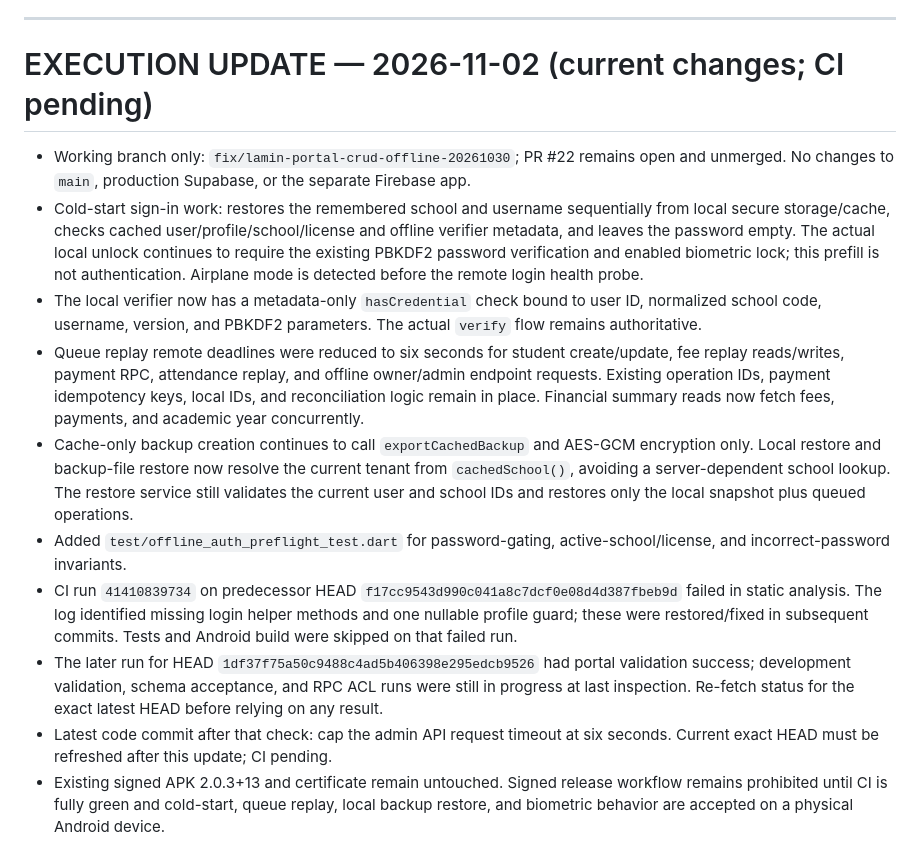
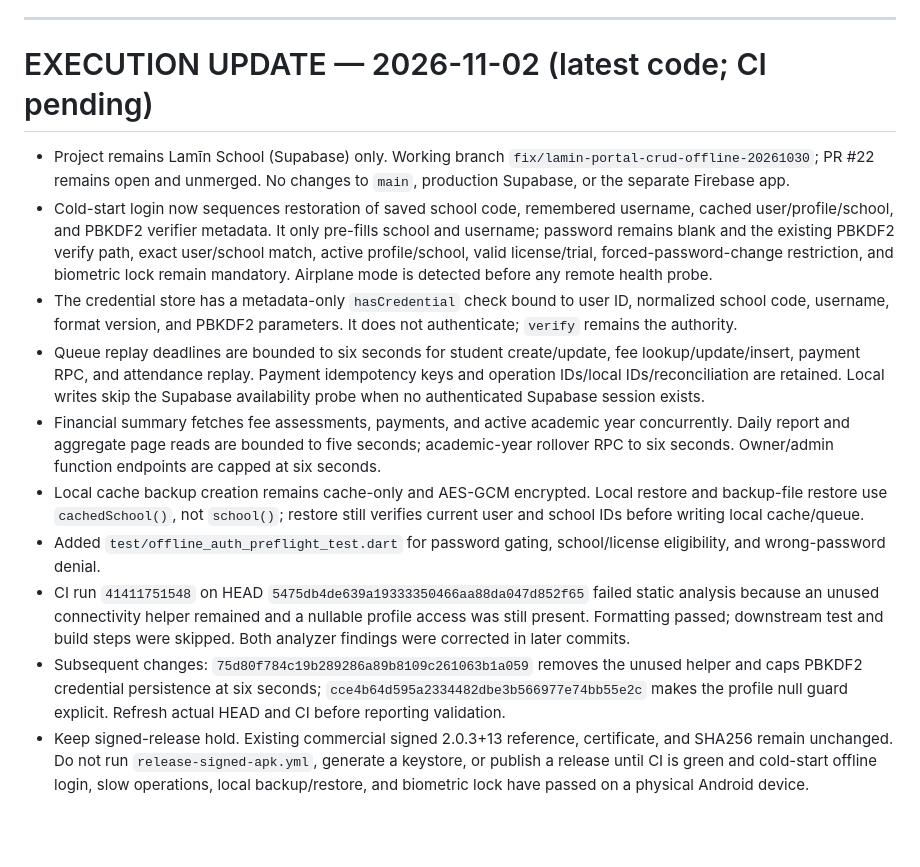
Before and after one commit to laminahmed12/school-mobile-app, a Markdown page: PROJECT_CONTEXT.md, the part around the change. GitHub-like rendering; blank space fills up the shorter version.

Commit message:
docs(context): refresh offline auth and cache-only backup status

```diff
--- a/PROJECT_CONTEXT.md
+++ b/PROJECT_CONTEXT.md
@@ -437,15 +437,15 @@ When continuing in a new ChatGPT conversation:
 
 ---
 
-# EXECUTION UPDATE — 2026-11-02 (current changes; CI pending)
+# EXECUTION UPDATE — 2026-11-02 (latest code; CI pending)
 
-- Working branch only: `fix/lamin-portal-crud-offline-20261030`; PR #22 remains open and unmerged. No changes to `main`, production Supabase, or the separate Firebase app.
-- Cold-start sign-in work: restores the remembered school and username sequentially from local secure storage/cache, checks cached user/profile/school/license and offline verifier metadata, and leaves the password empty. The actual local unlock continues to require the existing PBKDF2 password verification and enabled biometric lock; this prefill is not authentication. Airplane mode is detected before the remote login health probe.
-- The local verifier now has a metadata-only `hasCredential` check bound to user ID, normalized school code, username, version, and PBKDF2 parameters. The actual `verify` flow remains authoritative.
-- Queue replay remote deadlines were reduced to six seconds for student create/update, fee replay reads/writes, payment RPC, attendance replay, and offline owner/admin endpoint requests. Existing operation IDs, payment idempotency keys, local IDs, and reconciliation logic remain in place. Financial summary reads now fetch fees, payments, and academic year concurrently.
-- Cache-only backup creation continues to call `exportCachedBackup` and AES-GCM encryption only. Local restore and backup-file restore now resolve the current tenant from `cachedSchool()`, avoiding a server-dependent school lookup. The restore service still validates the current user and school IDs and restores only the local snapshot plus queued operations.
-- Added `test/offline_auth_preflight_test.dart` for password-gating, active-school/license, and incorrect-password invariants.
-- CI run `41410839734` on predecessor HEAD `f17cc9543d990c041a8c7dcf0e08d4d387fbeb9d` failed in static analysis. The log identified missing login helper methods and one nullable profile guard; these were restored/fixed in subsequent commits. Tests and Android build were skipped on that failed run.
-- The later run for HEAD `1df37f75a50c9488c4ad5b406398e295edcb9526` had portal validation success; development validation, schema acceptance, and RPC ACL runs were still in progress at last inspection. Re-fetch status for the exact latest HEAD before relying on any result.
-- Latest code commit after that check: cap the admin API request timeout at six seconds. Current exact HEAD must be refreshed after this update; CI pending.
-- Existing signed APK 2.0.3+13 and certificate remain untouched. Signed release workflow remains prohibited until CI is fully green and cold-start, queue replay, local backup restore, and biometric behavior are accepted on a physical Android device.
+- Project remains Lamīn School (Supabase) only. Working branch `fix/lamin-portal-crud-offline-20261030`; PR #22 remains open and unmerged. No changes to `main`, production Supabase, or the separate Firebase app.
+- Cold-start login now sequences restoration of saved school code, remembered username, cached user/profile/school, and PBKDF2 verifier metadata. It only pre-fills school and username; password remains blank and the existing PBKDF2 verify path, exact user/school match, active profile/school, valid license/trial, forced-password-change restriction, and biometric lock remain mandatory. Airplane mode is detected before any remote health probe.
+- The credential store has a metadata-only `hasCredential` check bound to user ID, normalized school code, username, format version, and PBKDF2 parameters. It does not authenticate; `verify` remains the authority.
+- Queue replay deadlines are bounded to six seconds for student create/update, fee lookup/update/insert, payment RPC, and attendance replay. Payment idempotency keys and operation IDs/local IDs/reconciliation are retained. Local writes skip the Supabase availability probe when no authenticated Supabase session exists.
+- Financial summary fetches fee assessments, payments, and active academic year concurrently. Daily report and aggregate page reads are bounded to five seconds; academic-year rollover RPC to six seconds. Owner/admin function endpoints are capped at six seconds.
+- Local cache backup creation remains cache-only and AES-GCM encrypted. Local restore and backup-file restore use `cachedSchool()`, not `school()`; restore still verifies current user and school IDs before writing local cache/queue.
+- Added `test/offline_auth_preflight_test.dart` for password gating, school/license eligibility, and wrong-password denial.
+- CI run `41411751548` on HEAD `5475db4de639a19333350466aa88da047d852f65` failed static analysis because an unused connectivity helper remained and a nullable profile access was still present. Formatting passed; downstream test and build steps were skipped. Both analyzer findings were corrected in later commits.
+- Subsequent changes: `75d80f784c19b289286a89b8109c261063b1a059` removes the unused helper and caps PBKDF2 credential persistence at six seconds; `cce4b64d595a2334482dbe3b566977e74bb55e2c` makes the profile null guard explicit. Refresh actual HEAD and CI before reporting validation.
+- Keep signed-release hold. Existing commercial signed 2.0.3+13 reference, certificate, and SHA256 remain unchanged. Do not run `release-signed-apk.yml`, generate a keystore, or publish a release until CI is green and cold-start offline login, slow operations, local backup/restore, and biometric lock have passed on a physical Android device.
```
